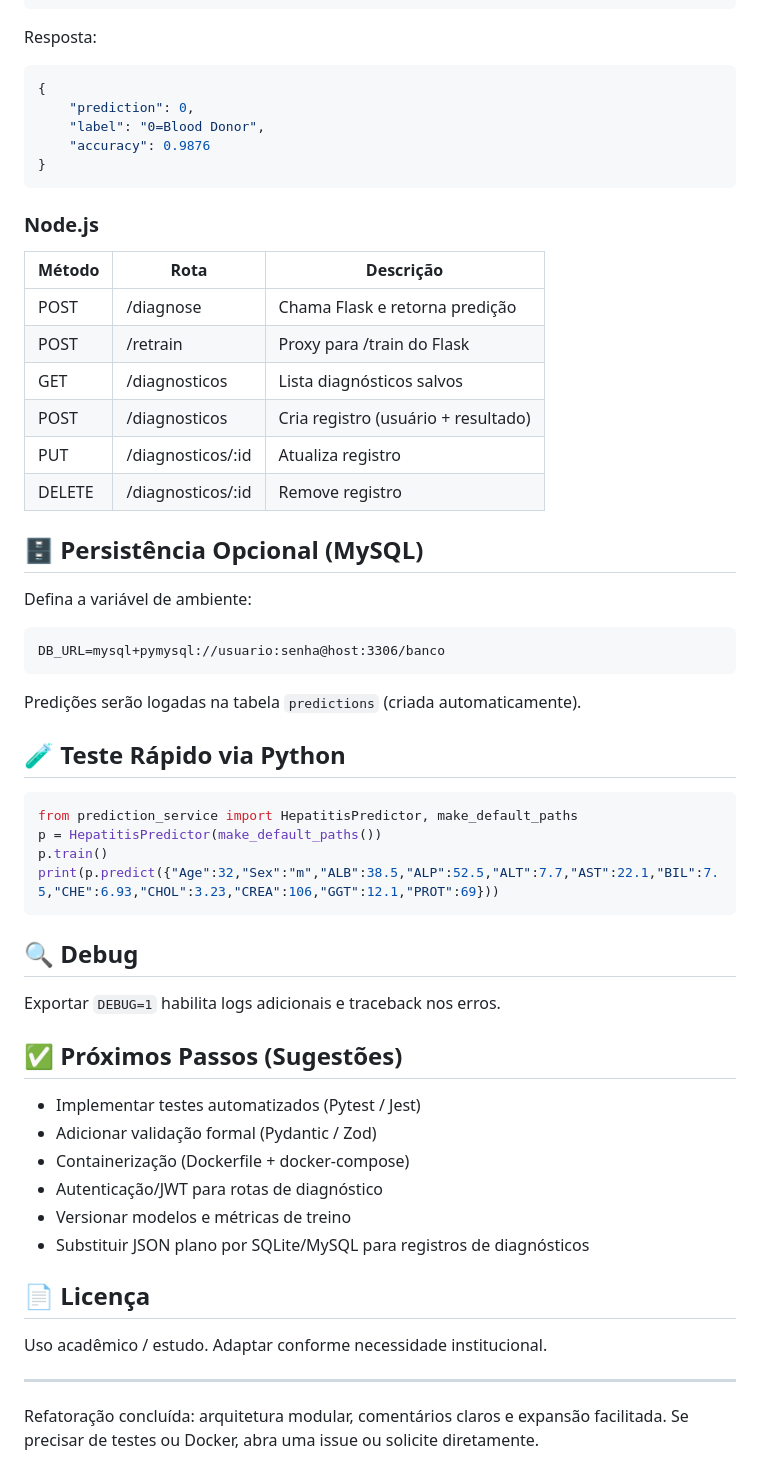
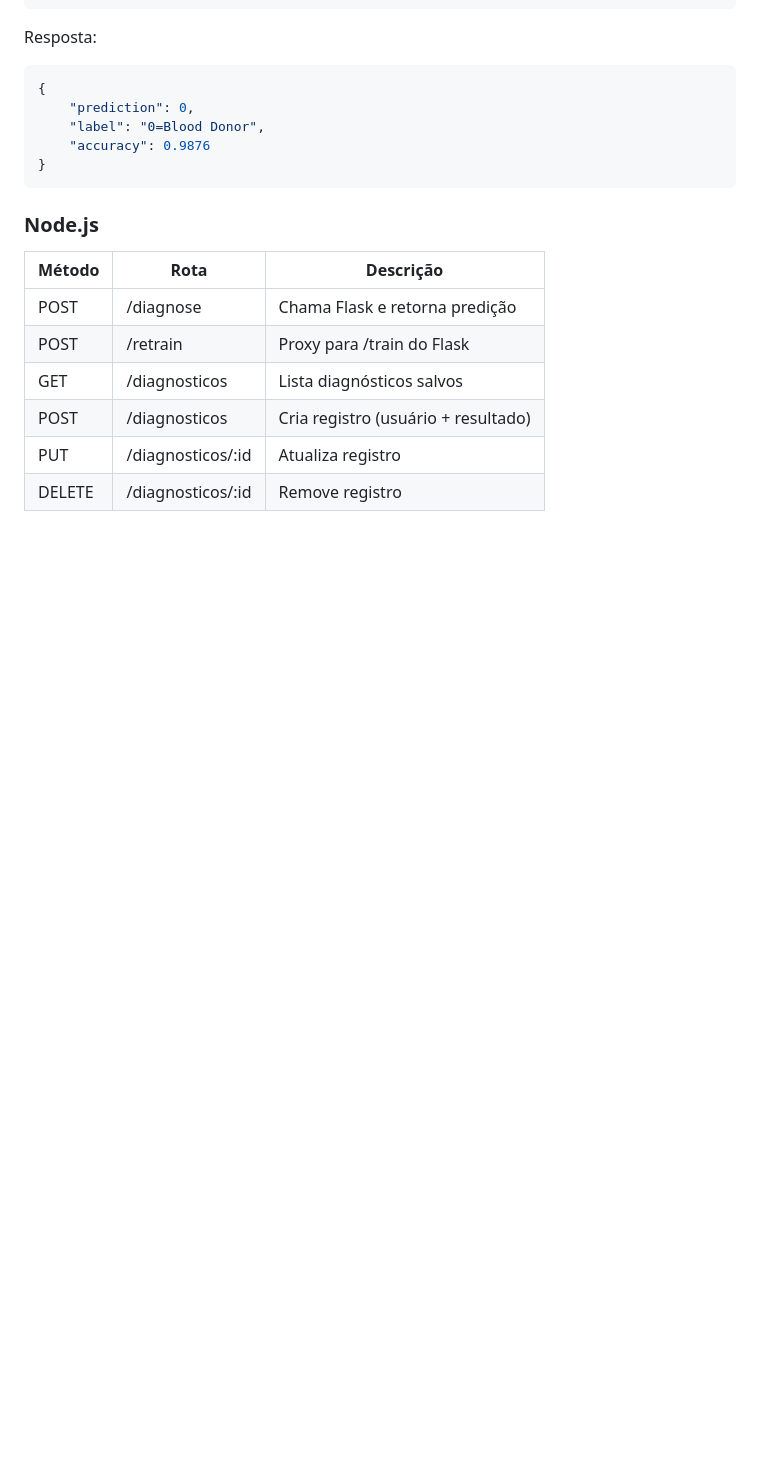
Before and after one commit to allanp2m/A3-GQS-REFACTORING-HEP-SYS, a Markdown page: README.md, the part around the change. Rendered like a GitHub page; blank space fills up the shorter version.

Commit message:
Refactor README to remove unnecessary sections
Removed optional persistence and testing sections from README.

````diff
--- a/README.md
+++ b/README.md
@@ -126,41 +126,3 @@ Resposta:
 | POST | /diagnosticos | Cria registro (usuário + resultado) |
 | PUT | /diagnosticos/:id | Atualiza registro |
 | DELETE | /diagnosticos/:id | Remove registro |
-
-## 🗄️ Persistência Opcional (MySQL)
-
-Defina a variável de ambiente:
-```
-DB_URL=mysql+pymysql://usuario:senha@host:3306/banco
-```
-Predições serão logadas na tabela `predictions` (criada automaticamente).
-
-## 🧪 Teste Rápido via Python
-
-```python
-from prediction_service import HepatitisPredictor, make_default_paths
-p = HepatitisPredictor(make_default_paths())
-p.train()
-print(p.predict({"Age":32,"Sex":"m","ALB":38.5,"ALP":52.5,"ALT":7.7,"AST":22.1,"BIL":7.5,"CHE":6.93,"CHOL":3.23,"CREA":106,"GGT":12.1,"PROT":69}))
-```
-
-## 🔍 Debug
-
-Exportar `DEBUG=1` habilita logs adicionais e traceback nos erros.
-
-## ✅ Próximos Passos (Sugestões)
-
-- Implementar testes automatizados (Pytest / Jest)
-- Adicionar validação formal (Pydantic / Zod)
-- Containerização (Dockerfile + docker-compose)
-- Autenticação/JWT para rotas de diagnóstico
-- Versionar modelos e métricas de treino
-- Substituir JSON plano por SQLite/MySQL para registros de diagnósticos
-
-## 📄 Licença
-
-Uso acadêmico / estudo. Adaptar conforme necessidade institucional.
-
----
-Refatoração concluída: arquitetura modular, comentários claros e expansão facilitada.
-Se precisar de testes ou Docker, abra uma issue ou solicite diretamente.
````
